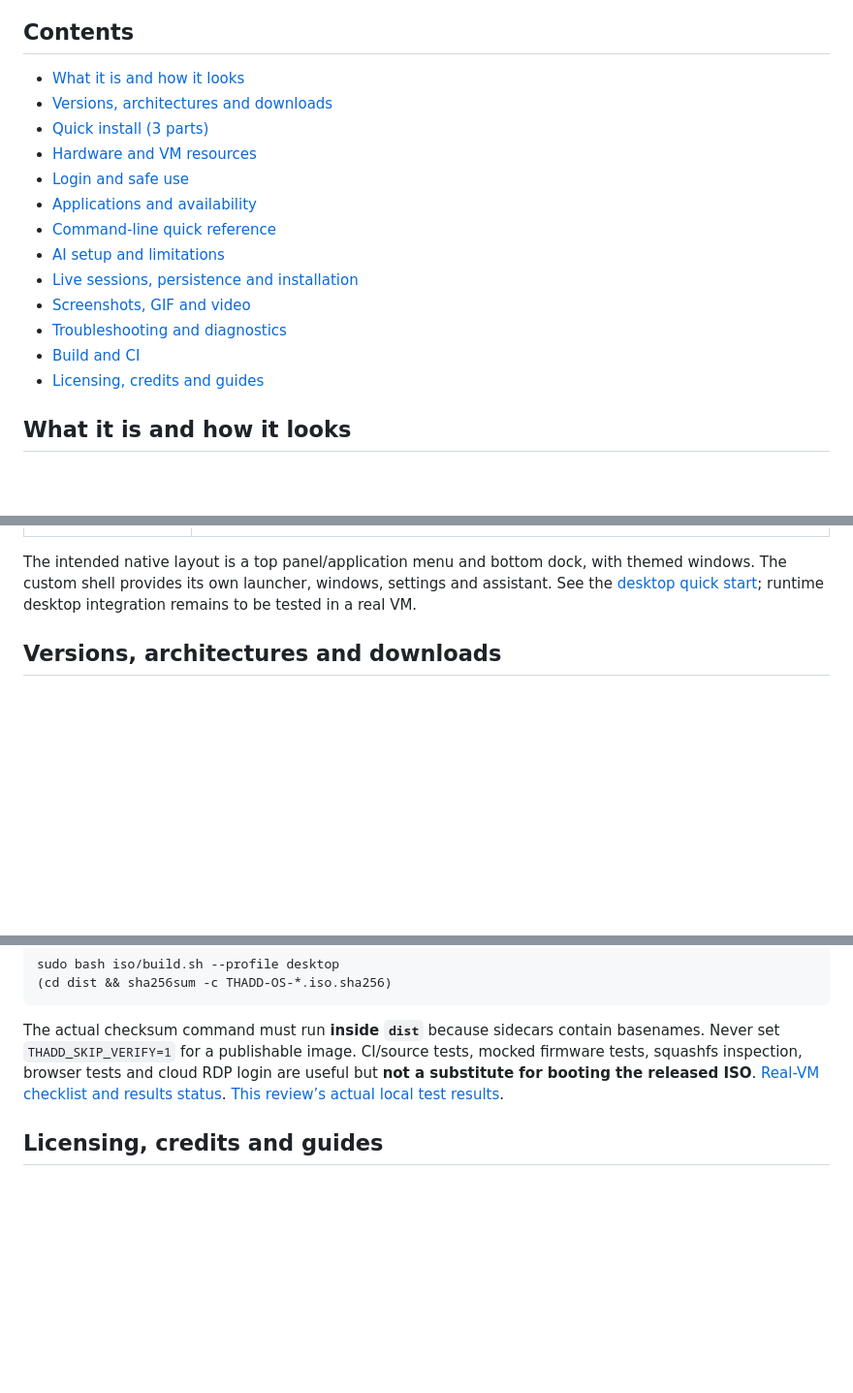
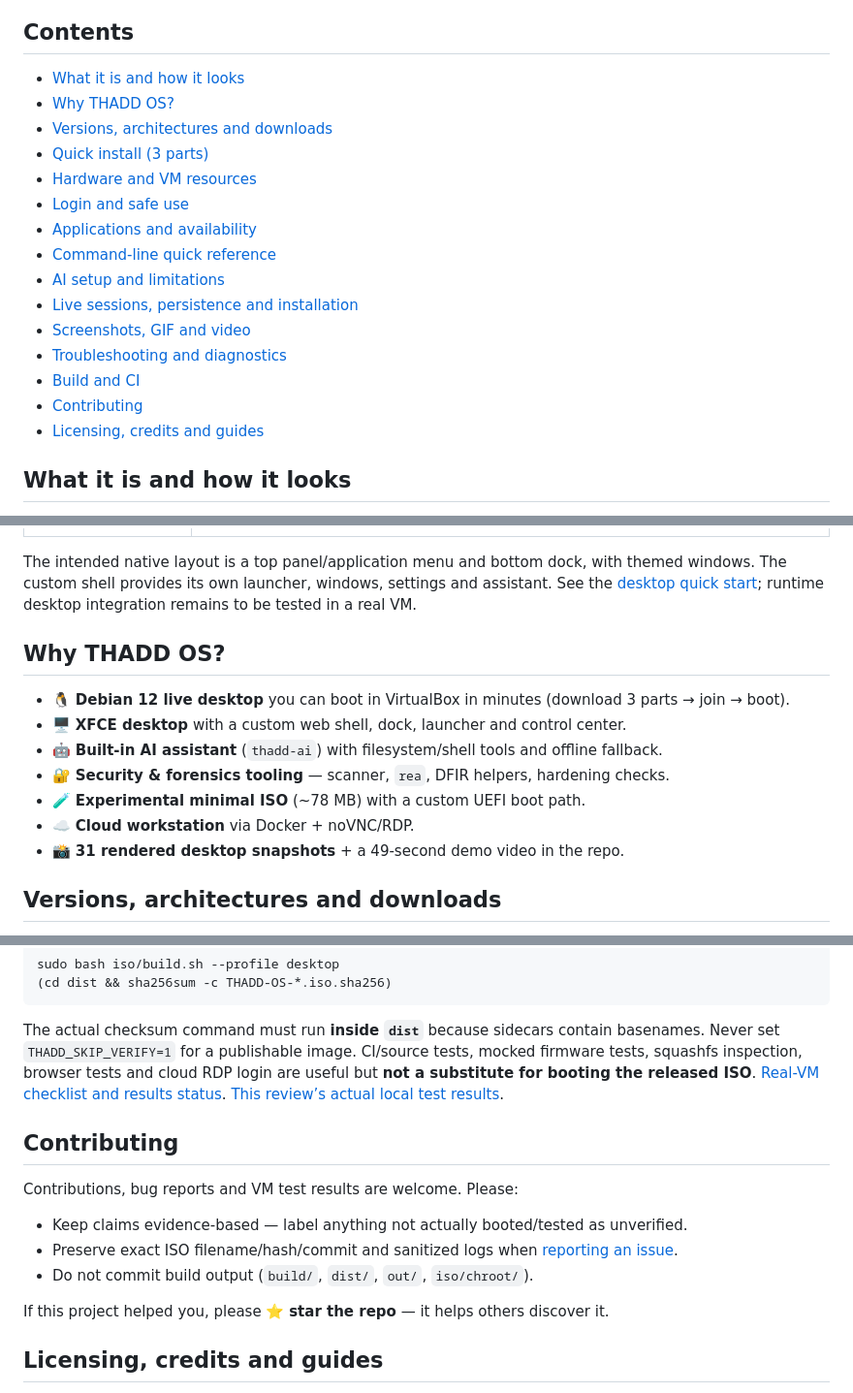
Before and after one commit to ThaddeusHackz/RDP-universal-, a Markdown page: README.md, 3 parts joined by grey strips. Shown at 97% size. GitHub-like rendering; blank space fills up the shorter version.

Commit message:
docs: add badges, highlights, contributing section for GitHub discovery
Co-authored-by: arena-agent <297053741+arena-agent@users.noreply.github.com>

```diff
--- a/README.md
+++ b/README.md
@@ -14,6 +25,7 @@
 ## Contents
 
 - [What it is and how it looks](#what-it-is-and-how-it-looks)
+- [Why THADD OS?](#why-thadd-os)
 - [Versions, architectures and downloads](#versions-architectures-and-downloads)
 - [Quick install (3 parts)](#quick-install-3-parts)
 - [Hardware and VM resources](#hardware-and-vm-resources)
@@ -25,6 +37,7 @@
 - [Screenshots, GIF and video](#screenshots-gif-and-video)
 - [Troubleshooting and diagnostics](#troubleshooting-and-diagnostics)
 - [Build and CI](#build-and-ci)
+- [Contributing](#contributing)
 - [Licensing, credits and guides](#licensing-credits-and-guides)
 
 ## What it is and how it looks
@@ -42,6 +55,16 @@ There are distinct systems in this repository; screenshots or tests of one do no
 | **Cloud workstation** | `Dockerfile`, `cloud/`, `scripts/`: Debian/XFCE, RDP and browser/noVNC access. A container shares the host kernel; it does not test ISO firmware boot. |
 
 The intended native layout is a top panel/application menu and bottom dock, with themed windows. The custom shell provides its own launcher, windows, settings and assistant. See the [desktop quick start](docs/QUICKSTART.md); runtime desktop integration remains to be tested in a real VM.
+
+## Why THADD OS?
+
+- 🐧 **Debian 12 live desktop** you can boot in VirtualBox in minutes (download 3 parts → join → boot).
+- 🖥️ **XFCE desktop** with a custom web shell, dock, launcher and control center.
+- 🤖 **Built-in AI assistant** (`thadd-ai`) with filesystem/shell tools and offline fallback.
+- 🔐 **Security & forensics tooling** — scanner, `rea`, DFIR helpers, hardening checks.
+- 🧪 **Experimental minimal ISO** (~78 MB) with a custom UEFI boot path.
+- ☁️ **Cloud workstation** via Docker + noVNC/RDP.
+- 📸 **31 rendered desktop snapshots** + a 49-second demo video in the repo.
 
 ## Versions, architectures and downloads
 
@@ -315,6 +338,15 @@ sudo bash iso/build.sh --profile desktop
 
 The actual checksum command must run **inside `dist`** because sidecars contain basenames. Never set `THADD_SKIP_VERIFY=1` for a publishable image. CI/source tests, mocked firmware tests, squashfs inspection, browser tests and cloud RDP login are useful but **not a substitute for booting the released ISO**. [Real-VM checklist and results status](docs/VM-TESTING.md). [This review’s actual local test results](docs/reports/documentation-review-2026-10-15.md).
 
+## Contributing
+
+Contributions, bug reports and VM test results are welcome. Please:
+- Keep claims evidence-based — label anything not actually booted/tested as unverified.
+- Preserve exact ISO filename/hash/commit and sanitized logs when [reporting an issue](https://github.com/ThaddeusHackz/THADD-OS---THE-REVERSE-ENGINEERED-OS-/issues).
+- Do not commit build output (`build/`, `dist/`, `out/`, `iso/chroot/`).
+
+If this project helped you, please ⭐ **star the repo** — it helps others discover it.
+
 ## Licensing, credits and guides
 
 No top-level `LICENSE` file was found in this checkout. **Do not infer an MIT/GPL license for all project code**; obtain maintainer clarification before reuse/redistribution. Debian packages, Linux, firmware, browsers and vendor tools retain their individual licenses and redistribution/trademark restrictions; inspect `/usr/share/doc/<package>/copyright` and vendor terms. Shipping an optional vendor installer is not a grant of rights.
```
Also changed, not shown: other parts of README.md (+11 -0 lines).
